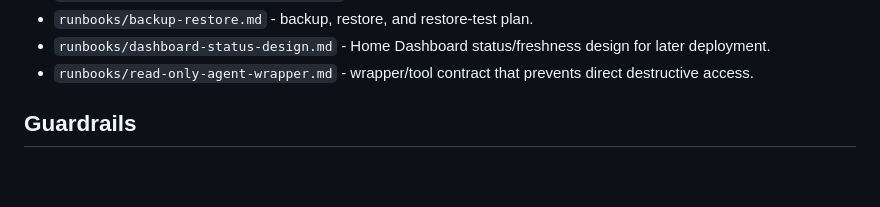
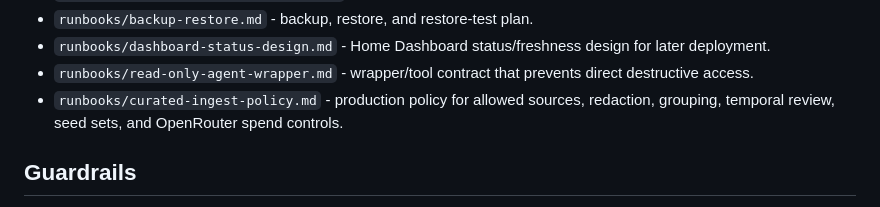
Before and after one commit to LimbicNode42/home-lab, a Markdown page: services/graphiti/README.md, the part around the change. GitHub-like rendering; blank space fills up the shorter version.

Commit message:
docs(graphiti): define curated ingest policy

```diff
--- a/services/graphiti/README.md
+++ b/services/graphiti/README.md
@@ -55,6 +55,7 @@ Unsafe fit: source-of-truth memory or automatic remediation. Retrieval missed at
 - `runbooks/backup-restore.md` - backup, restore, and restore-test plan.
 - `runbooks/dashboard-status-design.md` - Home Dashboard status/freshness design for later deployment.
 - `runbooks/read-only-agent-wrapper.md` - wrapper/tool contract that prevents direct destructive access.
+- `runbooks/curated-ingest-policy.md` - production policy for allowed sources, redaction, grouping, temporal review, seed sets, and OpenRouter spend controls.
 
 ## Guardrails
 
```
Also changed, not shown: 2 other files.
